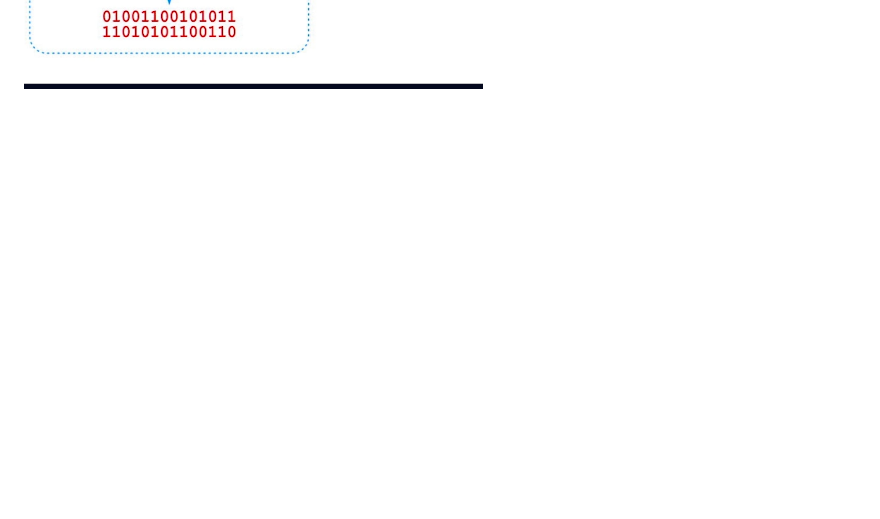
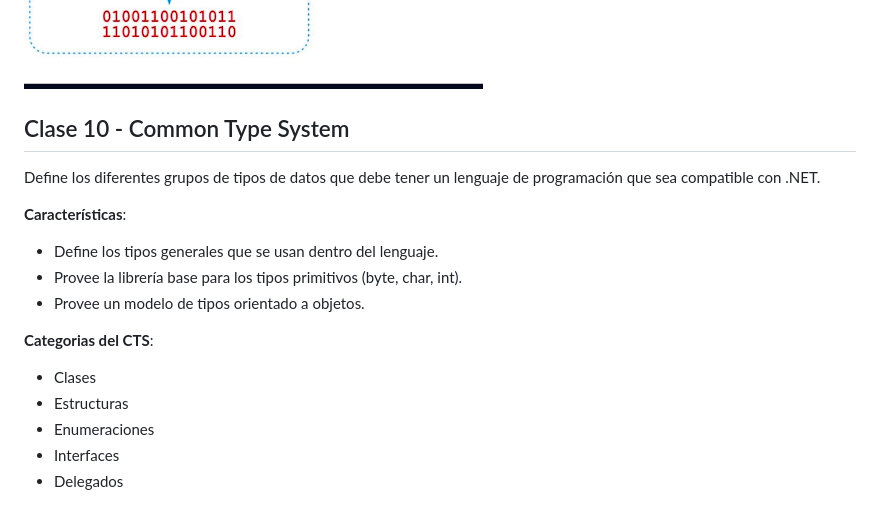
Before and after one commit to ivanfbj/BackendConCSharpYDotNet, a Markdown page: README.md, the part around the change. Rendered like a GitHub page; blank space fills up the shorter version.

Commit message:
Clase 10 - Common Type System

```diff
--- a/README.md
+++ b/README.md
@@ -173,3 +173,21 @@ El CLS es una serie de reglas que deben seguir todos los lenguajes para poder se
 **Ejemplo de CLS:**
 
 ![Ejemplo de CLS](images/ejemplo_de_CLS.png)
+
+## Clase 10 - Common Type System
+
+Define los diferentes grupos de tipos de datos que debe tener un lenguaje de programación que sea compatible con .NET.
+
+**Características**:
+
+- Define los tipos generales que se usan dentro del lenguaje.
+- Provee la librería base para los tipos primitivos (byte, char, int).
+- Provee un modelo de tipos orientado a objetos.
+
+**Categorias del CTS**:
+
+- Clases
+- Estructuras
+- Enumeraciones
+- Interfaces
+- Delegados
```
